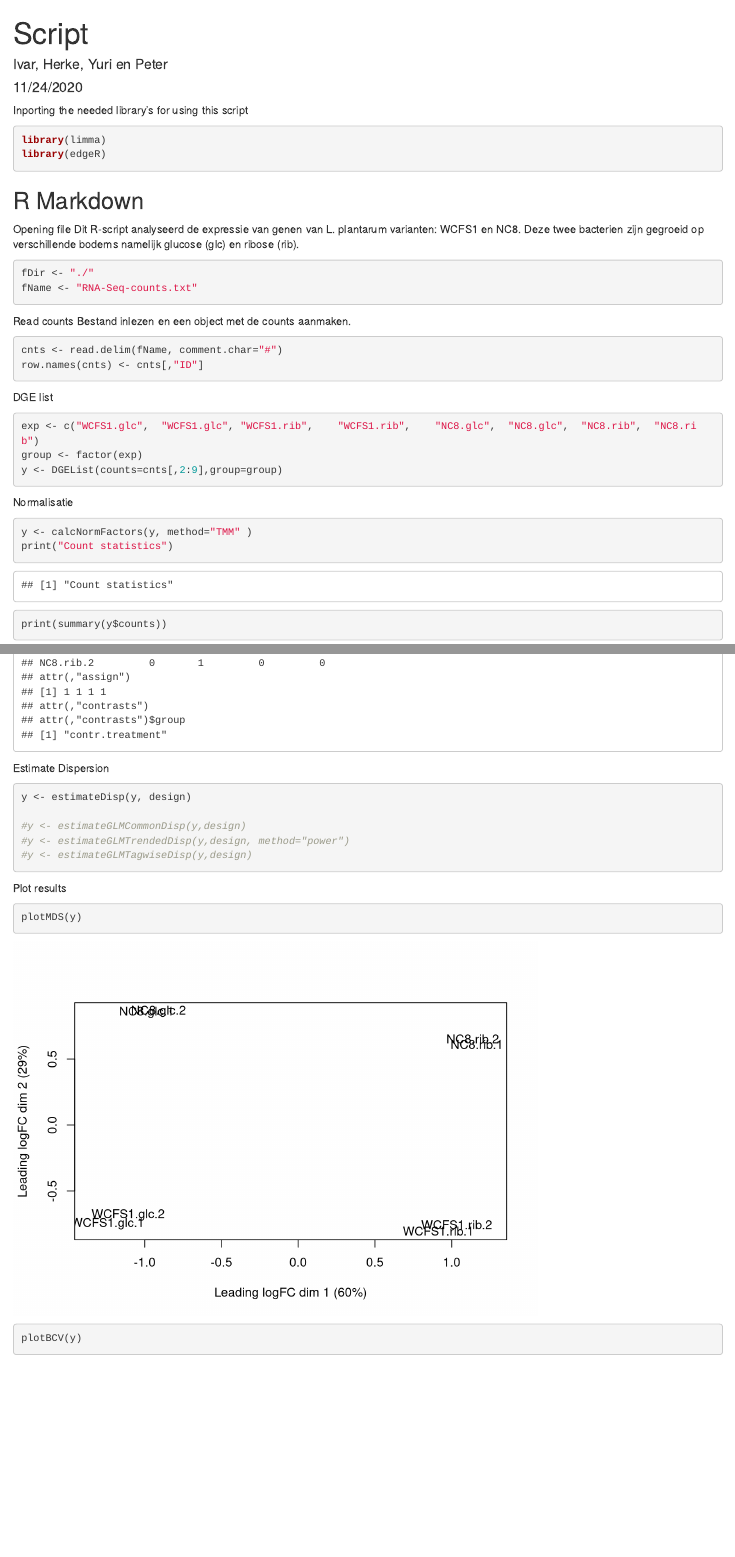
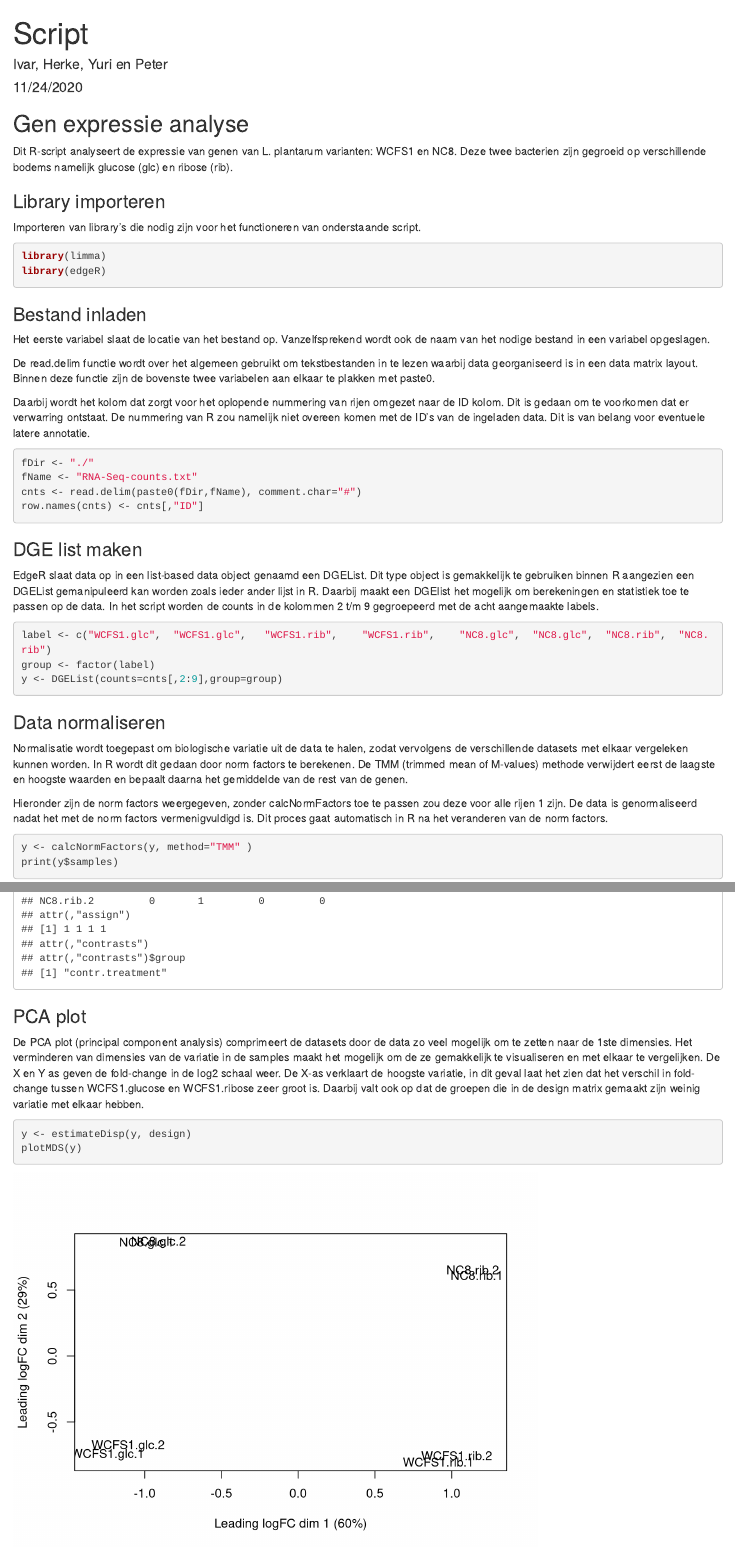
Before and after one commit to Ivar2001/Course6, an R Markdown document (Script.Rmd): the page in a window 1100 px wide, from its top, and a second part further down, joined at a grey line. Rendered offline with R 4.5, knitr and Pandoc, with nearby package versions.

Commit message:
markdown update

````diff
--- a/Script.Rmd
+++ b/Script.Rmd
@@ -5,44 +5,47 @@ date: "11/24/2020"
 output: html_document
 ---
 
-Inporting the needed library's for using this script
+## Gen expressie analyse
+Dit R-script analyseert de expressie van genen van L. plantarum varianten: WCFS1 en NC8. Deze twee bacterien zijn gegroeid op verschillende bodems namelijk glucose (glc) en ribose (rib).
+
+### Library importeren
+Importeren van library's die nodig zijn voor het functioneren van onderstaande script.
+
 ```{r limma edgeR}
 library(limma)
 library(edgeR)
 ```
 
-## R Markdown
+### Bestand inladen
+Het eerste variabel slaat de locatie van het bestand op. Vanzelfsprekend wordt ook de naam van het nodige bestand in een variabel opgeslagen.
 
-Opening file
-Dit R-script analyseerd de expressie van genen van L. plantarum varianten: WCFS1 en NC8. Deze twee bacterien zijn gegroeid op verschillende bodems namelijk glucose (glc) en ribose (rib).
+De read.delim functie wordt over het algemeen gebruikt om tekstbestanden in te lezen waarbij data georganiseerd is in een data matrix layout. Binnen deze functie zijn de bovenste twee variabelen aan elkaar te plakken met paste0.
+
+Daarbij wordt het kolom dat zorgt voor het oplopende nummering van rijen omgezet naar de ID kolom. Dit is gedaan om te voorkomen dat er verwarring ontstaat. De nummering van R zou namelijk niet overeen komen met de ID's van de ingeladen data. Dit is van belang voor eventuele latere annotatie.
+
 ```{r}
 fDir <- "./"
 fName <- "RNA-Seq-counts.txt"
-```
-
-Read counts
-Bestand inlezen en een object met de counts aanmaken.
-```{r}
-cnts <- read.delim(fName, comment.char="#")
+cnts <- read.delim(paste0(fDir,fName), comment.char="#")
 row.names(cnts) <- cnts[,"ID"]
 ```
 
-
-DGE list
+### DGE list maken
+EdgeR slaat data op in een list-based data object genaamd een DGEList. Dit type object is gemakkelijk te gebruiken binnen R aangezien een DGEList gemanipuleerd kan worden zoals ieder ander lijst in R. Daarbij maakt een DGElist het mogelijk om berekeningen en statistiek toe te passen op de data. In het script worden de counts in de kolommen 2 t/m 9 gegroepeerd met de acht aangemaakte labels.
 
 ```{r}
-exp <- c("WCFS1.glc",  "WCFS1.glc",	"WCFS1.rib",	"WCFS1.rib",	"NC8.glc",	"NC8.glc",	"NC8.rib",	"NC8.rib")
-group <- factor(exp)
+label <- c("WCFS1.glc",  "WCFS1.glc",	"WCFS1.rib",	"WCFS1.rib",	"NC8.glc",	"NC8.glc",	"NC8.rib",	"NC8.rib")
+group <- factor(label)
 y <- DGEList(counts=cnts[,2:9],group=group)
 ```
 
+### Data normaliseren
+Normalisatie wordt toegepast om biologische variatie uit de data te halen, zodat vervolgens de verschillende datasets met elkaar vergeleken kunnen worden. In R wordt dit gedaan door norm factors te berekenen. De TMM (trimmed mean of M-values) methode verwijdert eerst de laagste en hoogste waarden en bepaalt daarna het gemiddelde van de rest van de genen.
 
-Normalisatie
+Hieronder zijn de norm factors weergegeven, zonder calcNormFactors toe te passen zou deze voor alle rijen 1 zijn. De data is genormaliseerd nadat het met de norm factors vermenigvuldigd is. Dit proces gaat automatisch in R na het veranderen van de norm factors.
 
 ```{r}
 y <- calcNormFactors(y, method="TMM" )
-print("Count statistics")
-print(summary(y$counts))
 print(y$samples)
 ```
 
@@ -69,20 +74,18 @@ colnames(design) <- levels(y$samples$group)
 print(design)
 ```
 
-Estimate Dispersion
+### PCA plot
+De PCA plot (principal component analysis) comprimeert de datasets door de data zo veel mogelijk om te zetten naar de 1ste dimensies. Het verminderen van dimensies van de variatie in de samples maakt het mogelijk om de ze gemakkelijk te visualiseren en met elkaar te vergelijken. De X en Y as geven de fold-change in de log2 schaal weer. De X-as verklaart de hoogste variatie, in dit geval laat het zien dat het verschil in fold-change tussen WCFS1.glucose en WCFS1.ribose zeer groot is. Daarbij valt ook op dat de groepen die in de design matrix gemaakt zijn weinig variatie met elkaar hebben.
 
 ```{r}
 y <- estimateDisp(y, design)
-
-#y <- estimateGLMCommonDisp(y,design)
-#y <- estimateGLMTrendedDisp(y,design, method="power")
-#y <- estimateGLMTagwiseDisp(y,design)
+plotMDS(y)
 ```
 
-Plot results
+### Dispersie plot
+De dispersie plot laat de spreiding van de data zien. Dit zegt iets over hoe goed de verschillende samples met elkaar te vergelijken zijn. Op de X-as staat de CPM (counts per million) op de log schaal en Y-as de dispersie. De rode lijn is de common, het ideale scenario. De blauwe lijn laat de afwijking zien van variatie van de verschillende samples. Hier is te zien dat de trendlijn redelijk overeen komt met de common lijn.
 
 ```{r}
-plotMDS(y)
 plotBCV(y)
 ```
 
````
Also changed, not shown: Script.html, Script.Rmd (14 more changed lines).
